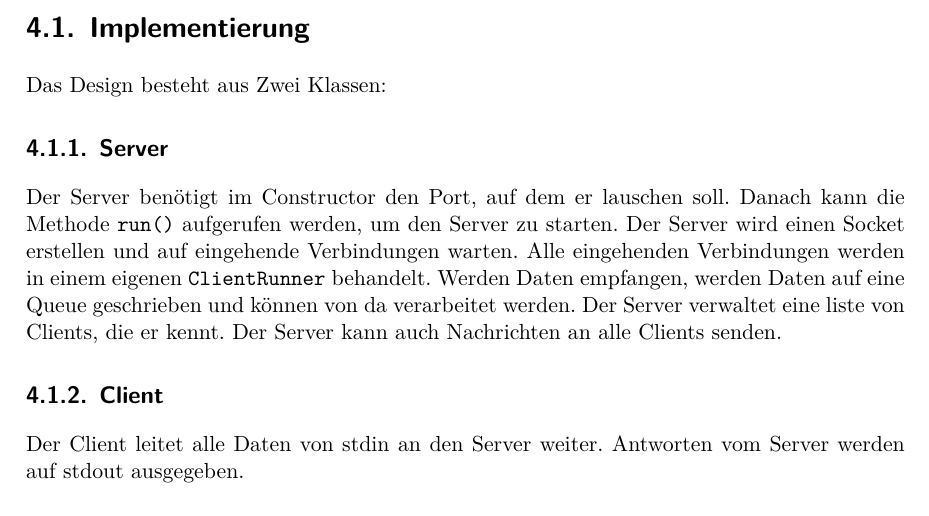
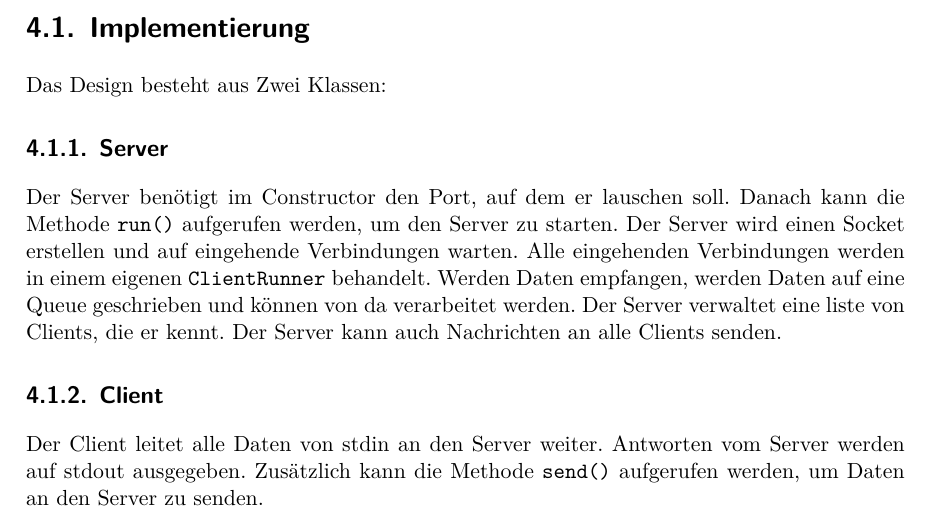
Before and after one commit to Herschdorfer/crypt-basics, a LaTeX thesis (doc/thesis.tex, which reads doc/network.tex): part of page 9 of 14, cut so that both start at the same text. Compiled offline with XeLaTeX.

Commit message:
Add send() method to Client for sending data to the server

```diff
--- a/doc/network.tex
+++ b/doc/network.tex
@@ -13,3 +13,4 @@ Der Server verwaltet eine liste von Clients, die er kennt. Der Server kann auch
 
 \subsection{Client}
 Der Client leitet alle Daten von stdin an den Server weiter. Antworten vom Server werden auf stdout ausgegeben.
+Zusätzlich kann die Methode \texttt{send()} aufgerufen werden, um Daten an den Server zu senden.
```
